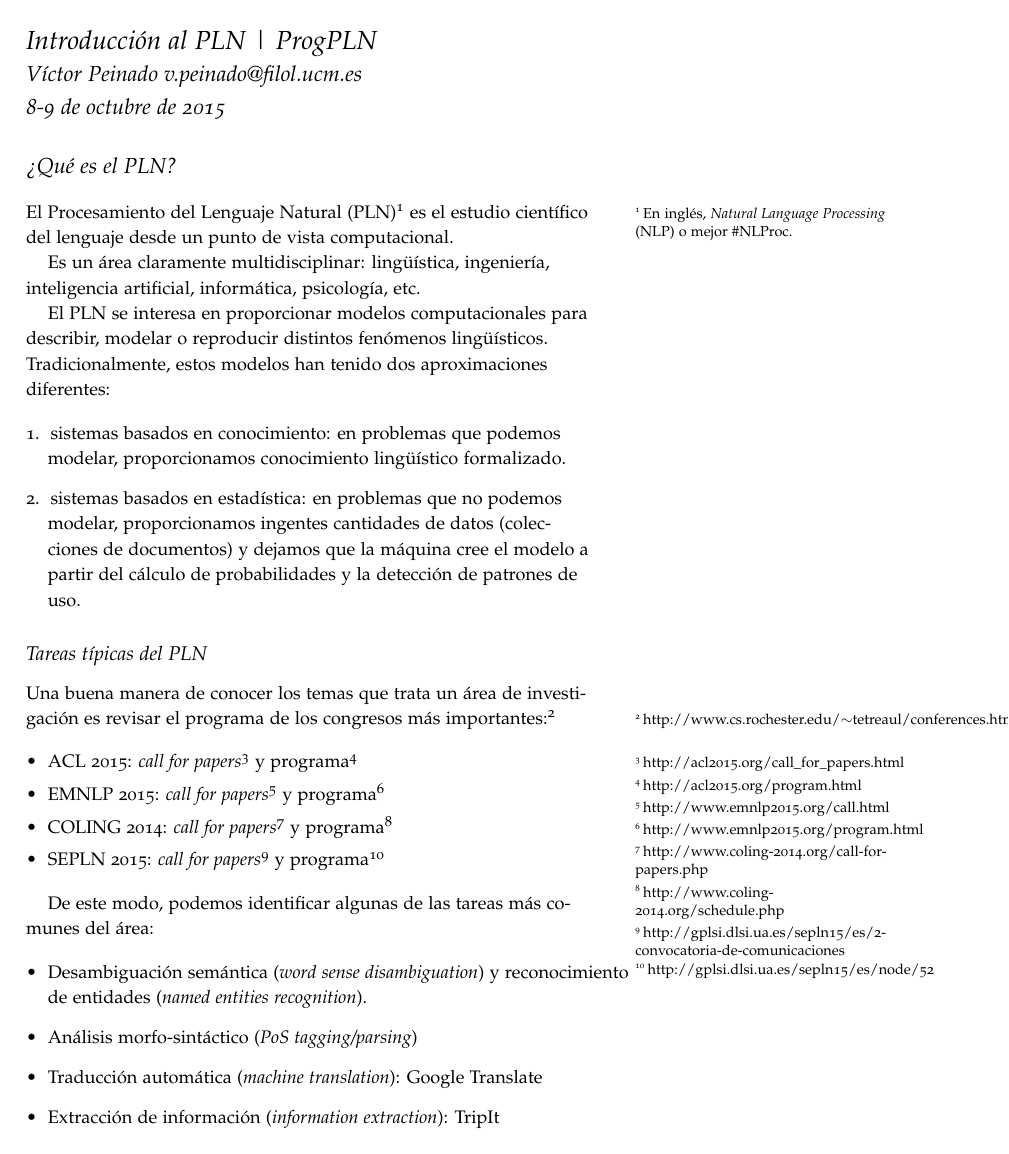
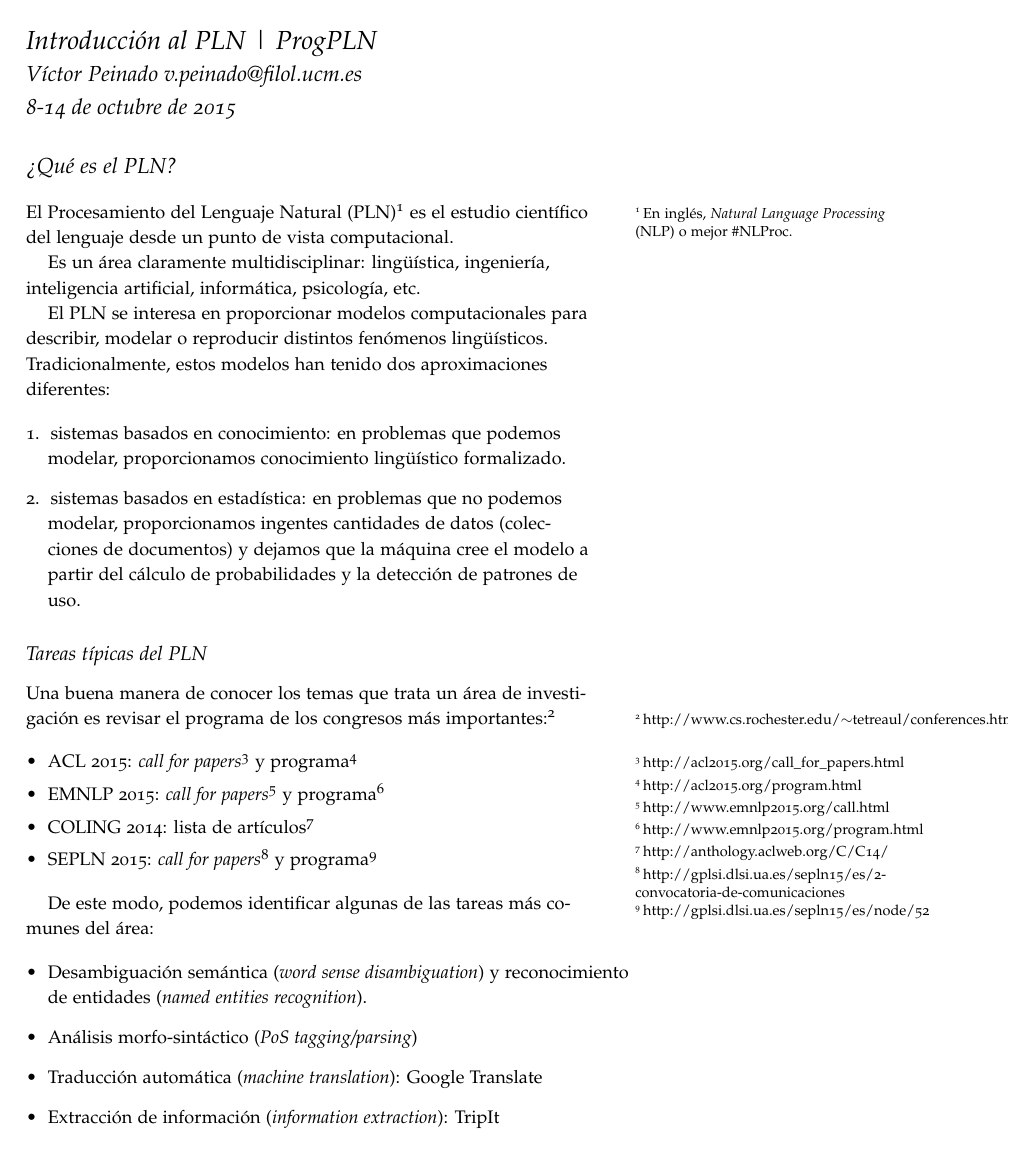
Before and after one commit to vitojph/progpln2015, an R Markdown document (slides/IntroPLN.Rmd): page 1 of 3. The pictures show the output file slides/IntroPLN.pdf that the author committed with the source.

Commit message:
minor corrections, links, etc

```diff
--- a/slides/IntroPLN.Rmd
+++ b/slides/IntroPLN.Rmd
@@ -1,10 +1,10 @@
 ---
 title: "Introducción al PLN | ProgPLN"
 author: "Víctor Peinado <v.peinado@filol.ucm.es>"
-date: "8-9 de octubre de 2015"
+date: "8-14 de octubre de 2015"
 output:
   rmarkdown::tufte_handout:
-    highlight: zenburn
+    highlight: pygments
     keep_tex: false
 ---
 
@@ -29,7 +29,7 @@ Una buena manera de conocer los temas que trata un área de investigación es re
 
 - EMNLP 2015: *call for papers*\footnote{http://www.emnlp2015.org/call.html} y programa\footnote{http://www.emnlp2015.org/program.html}
 
-- COLING 2014: *call for papers*\footnote{http://www.coling-2014.org/call-for-papers.php} y programa\footnote{http://www.coling-2014.org/schedule.php}
+- COLING 2014: lista de artículos\footnote{http://anthology.aclweb.org/C/C14/}
 
 - SEPLN 2015: *call for papers*\footnote{http://gplsi.dlsi.ua.es/sepln15/es/2-convocatoria-de-comunicaciones} y programa\footnote{http://gplsi.dlsi.ua.es/sepln15/es/node/52}
 
```
Also changed, not shown: slides/IntroPLN.pdf.
